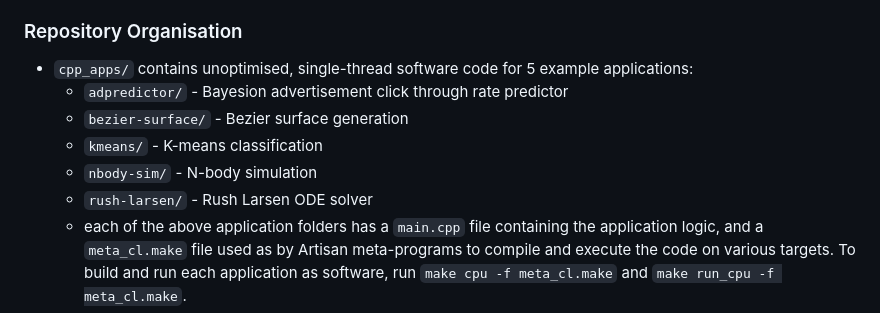
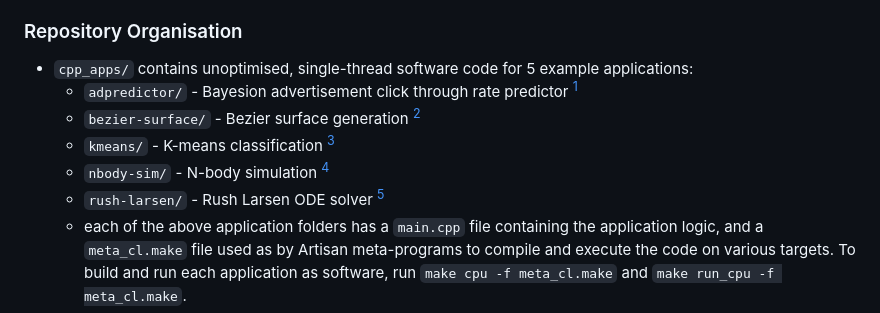
Before and after one commit to jvandebon/automated-design-flows-with-psa, a Markdown page: README.md, the part around the change printed below. GitHub-like rendering.

```diff
--- a/README.md
+++ b/README.md
@@ -9,11 +9,11 @@
 
 ### Repository Organisation
 * `cpp_apps/` contains unoptimised, single-thread software code for 5 example applications:
-  * `adpredictor/` - Bayesion advertisement click through rate predictor
-  * `bezier-surface/` - Bezier surface generation
-  * `kmeans/` - K-means classification
-  * `nbody-sim/` - N-body simulation
-  * `rush-larsen/` - Rush Larsen ODE solver
+  * `adpredictor/` - Bayesion advertisement click through rate predictor [^1]
+  * `bezier-surface/` - Bezier surface generation [^2]
+  * `kmeans/` - K-means classification [^3]
+  * `nbody-sim/` - N-body simulation [^3]
+  * `rush-larsen/` - Rush Larsen ODE solver [^2]
   * each of the above application folders has a `main.cpp` file containing the application logic, and a `meta_cl.make` file used as by Artisan meta-programs to compile and execute the code on various targets. To build and run each application as software, run `make cpu -f meta_cl.make` and `make run_cpu -f meta_cl.make`.
 * `design_flow.py` contains the DesignFlow class specification
 * `design_flow_patterns.py` contains all uniform, design-flow pattern implementations
```
Also changed, not shown: other parts of README.md (+4 -0 lines).
